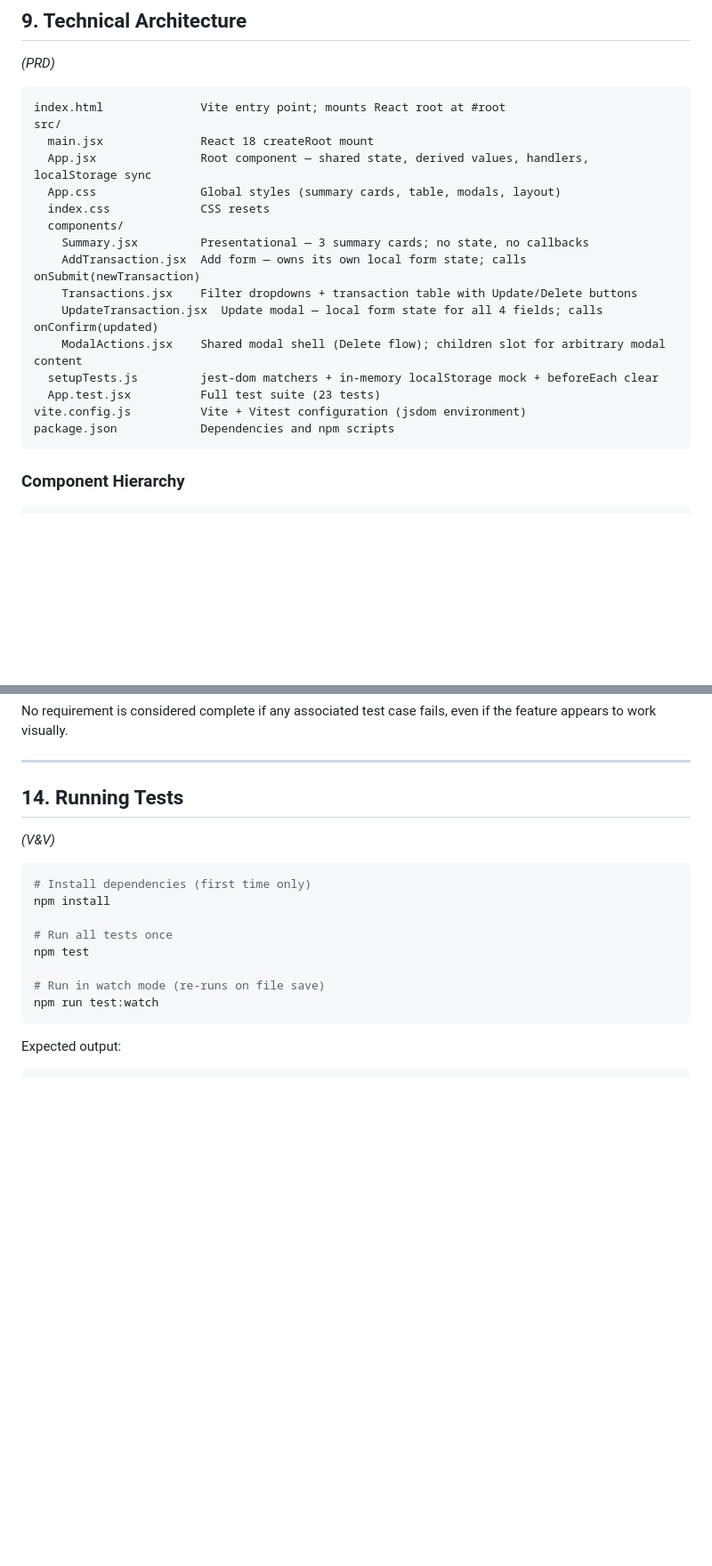
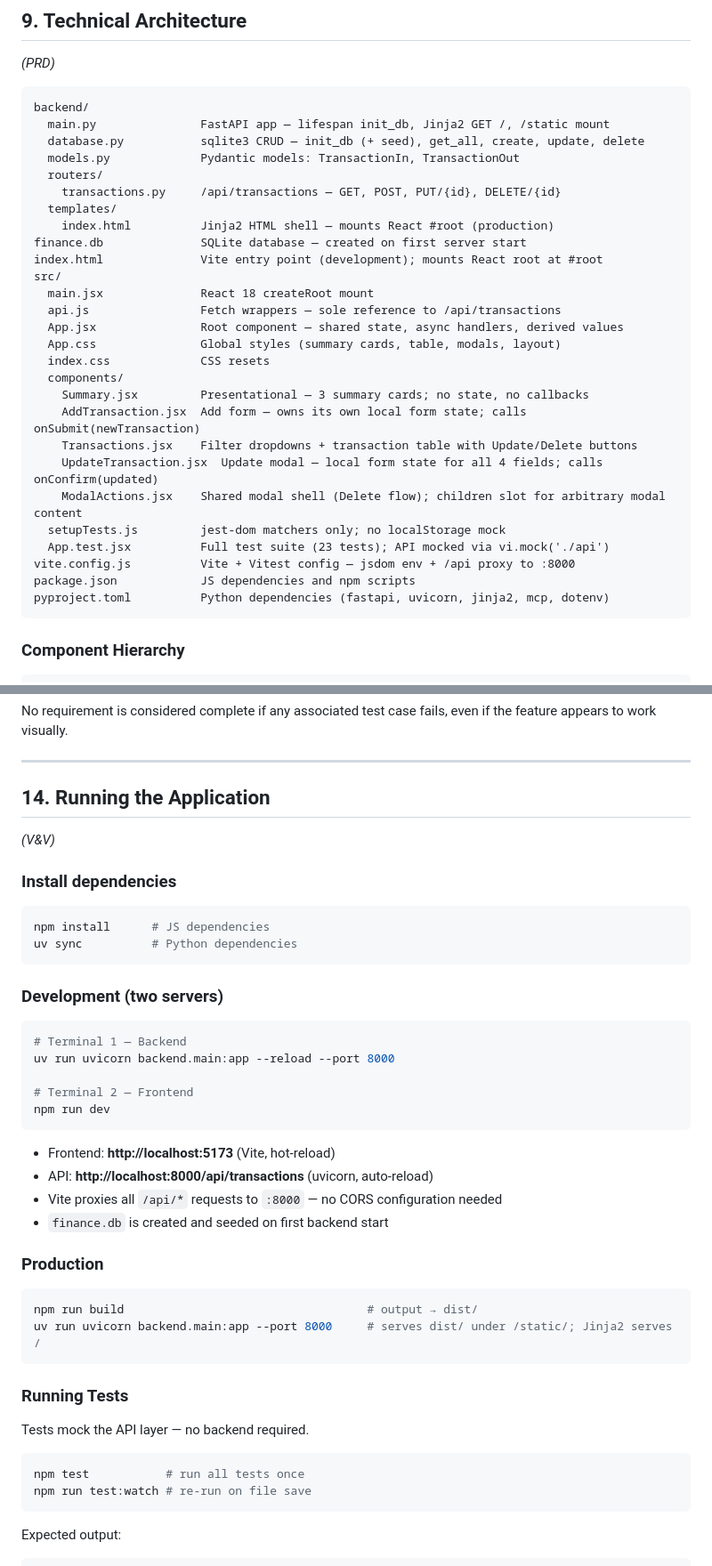
Before and after one commit to jayc279/tracking-personal-expenses, a Markdown page: README.md, 2 parts joined by grey strips. Shown at 89% size. Rendered like a GitHub page; blank space fills up the shorter version.

Commit message:
docs(readme): update for FastAPI + SQLite backend architecture
- Executive Summary: full-stack description; api.js fetch layer noted
- Success Metrics: latency target updated for localhost API round-trip
- Goals/Non-Goals: backend replaces localStorage; SQLite noted
- FR-8: SQLite + REST persistence replaces localStorage description
- Data Model: id field updated to AUTOINCREMENT (SQLite)
- Architecture: backend/ file tree added; api.js added; state ownership
  updated to describe API-driven init; api.js boundary rule documented
- NFR: async performance note; test isolation updated to vi.mock
- Test Strategy: vi.mock, act/waitFor pattern documented
- Running section expanded to cover full dev/prod/test workflow

````diff
--- a/README.md
+++ b/README.md
@@ -126,10 +127,20 @@ balance       = totalIncome − totalExpenses
 *(PRD)*
 
 ```
-index.html              Vite entry point; mounts React root at #root
+backend/
+  main.py               FastAPI app — lifespan init_db, Jinja2 GET /, /static mount
+  database.py           sqlite3 CRUD — init_db (+ seed), get_all, create, update, delete
+  models.py             Pydantic models: TransactionIn, TransactionOut
+  routers/
+    transactions.py     /api/transactions — GET, POST, PUT/{id}, DELETE/{id}
+  templates/
+    index.html          Jinja2 HTML shell — mounts React #root (production)
+finance.db              SQLite database — created on first server start
+index.html              Vite entry point (development); mounts React root at #root
 src/
   main.jsx              React 18 createRoot mount
-  App.jsx               Root component — shared state, derived values, handlers, localStorage sync
+  api.js                Fetch wrappers — sole reference to /api/transactions
+  App.jsx               Root component — shared state, async handlers, derived values
   App.css               Global styles (summary cards, table, modals, layout)
   index.css             CSS resets
   components/
@@ -138,10 +149,11 @@ src/
     Transactions.jsx    Filter dropdowns + transaction table with Update/Delete buttons
     UpdateTransaction.jsx  Update modal — local form state for all 4 fields; calls onConfirm(updated)
     ModalActions.jsx    Shared modal shell (Delete flow); children slot for arbitrary modal content
-  setupTests.js         jest-dom matchers + in-memory localStorage mock + beforeEach clear
-  App.test.jsx          Full test suite (23 tests)
-vite.config.js          Vite + Vitest configuration (jsdom environment)
-package.json            Dependencies and npm scripts
+  setupTests.js         jest-dom matchers only; no localStorage mock
+  App.test.jsx          Full test suite (23 tests); API mocked via vi.mock('./api')
+vite.config.js          Vite + Vitest config — jsdom env + /api proxy to :8000
+package.json            JS dependencies and npm scripts
+pyproject.toml          Python dependencies (fastapi, uvicorn, jinja2, mcp, dotenv)
 ```
 
 ### Component Hierarchy
@@ -263,19 +277,46 @@ No requirement is considered complete if any associated test case fails, even if
 
 ---
 
-## 14. Running Tests
+## 14. Running the Application
 
 *(V&V)*
 
+### Install dependencies
+
 ```bash
-# Install dependencies (first time only)
-npm install
+npm install      # JS dependencies
+uv sync          # Python dependencies
+```
 
-# Run all tests once
-npm test
+### Development (two servers)
 
-# Run in watch mode (re-runs on file save)
-npm run test:watch
+```bash
+# Terminal 1 — Backend
+uv run uvicorn backend.main:app --reload --port 8000
+
+# Terminal 2 — Frontend
+npm run dev
+```
+
+- Frontend: **http://localhost:5173** (Vite, hot-reload)
+- API: **http://localhost:8000/api/transactions** (uvicorn, auto-reload)
+- Vite proxies all `/api/*` requests to `:8000` — no CORS configuration needed
+- `finance.db` is created and seeded on first backend start
+
+### Production
+
+```bash
+npm run build                                   # output → dist/
+uv run uvicorn backend.main:app --port 8000     # serves dist/ under /static/; Jinja2 serves /
+```
+
+### Running Tests
+
+Tests mock the API layer — no backend required.
+
+```bash
+npm test           # run all tests once
+npm run test:watch # re-run on file save
 ```
 
 Expected output:
````
Also changed, not shown: other parts of README.md (+17 -14 lines).
